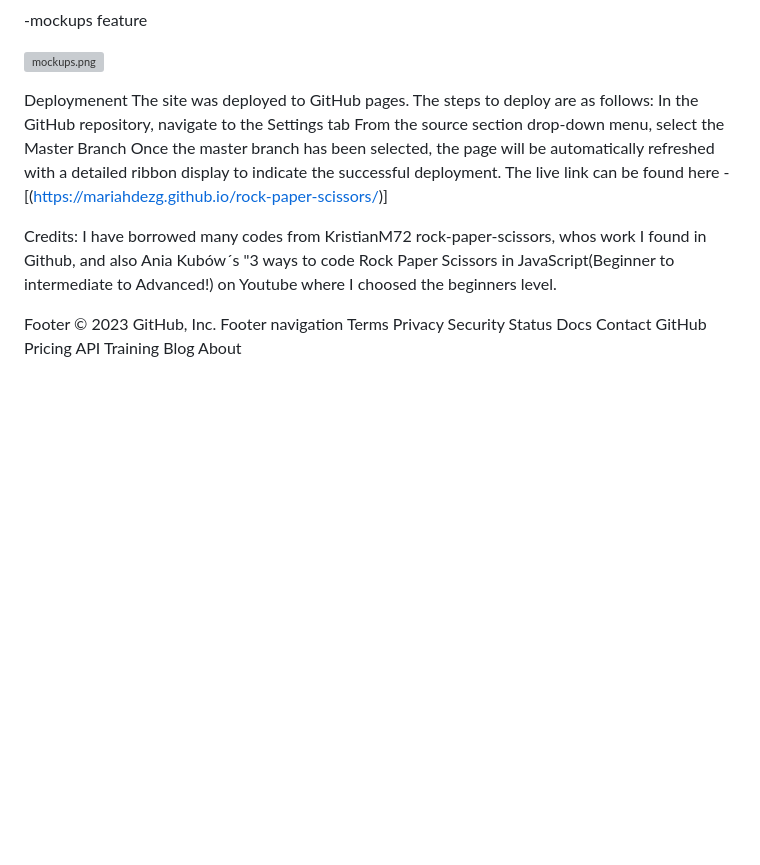
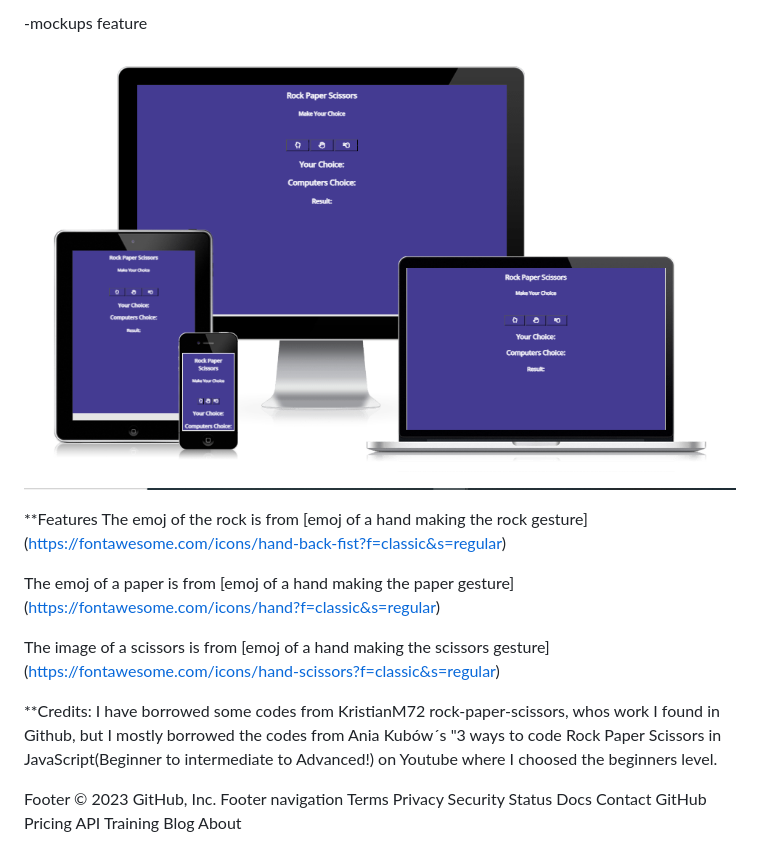
Before and after one commit to Code-Institute-Submissions/rock-paper-scissors-108, a Markdown page: README.md, the part around the change printed below. Rendered like a GitHub page; pictures changed too: assets/images/mockups.png (added); blank space fills up the shorter version; grey boxes are pictures that could not be loaded.

```diff
--- a/README.md
+++ b/README.md
@@ -31,8 +24,14 @@ The website had been tested with good results for responsiveness in those differ
 
 ![mockups.png](assets/images/mockups.png)
 
-Deploymenent The site was deployed to GitHub pages. The steps to deploy are as follows: In the GitHub repository, navigate to the Settings tab From the source section drop-down menu, select the Master Branch Once the master branch has been selected, the page will be automatically refreshed with a detailed ribbon display to indicate the successful deployment. The live link can be found here - [(https://mariahdezg.github.io/rock-paper-scissors/)]
+**Features
+The emoj of the rock is from [emoj of a hand making the rock gesture] (https://fontawesome.com/icons/hand-back-fist?f=classic&s=regular)
 
-Credits: I have borrowed many codes from KristianM72 rock-paper-scissors, whos work I found in Github, and also Ania Kubów´s "3 ways to code Rock Paper Scissors in JavaScript(Beginner to intermediate to Advanced!) on Youtube where I choosed the beginners level.
+The emoj of a paper is from [emoj of a hand making the paper gesture]
+(https://fontawesome.com/icons/hand?f=classic&s=regular)
+
+The image of a scissors  is from [emoj of a hand making the scissors gesture] (https://fontawesome.com/icons/hand-scissors?f=classic&s=regular)
+
+**Credits: I have borrowed some codes from KristianM72 rock-paper-scissors, whos work I found in Github, but I mostly borrowed the codes from Ania Kubów´s "3 ways to code Rock Paper Scissors in JavaScript(Beginner to intermediate to Advanced!) on Youtube where I choosed the beginners level.
 
 Footer © 2023 GitHub, Inc. Footer navigation Terms Privacy Security Status Docs Contact GitHub Pricing API Training Blog About
```
Also changed, not shown: other parts of README.md (+9 -16 lines), assets/images/paper.jpg (deleted), assets/images/rock.jpg (deleted), assets/images/scissors.jpg (deleted), 1 other file.
